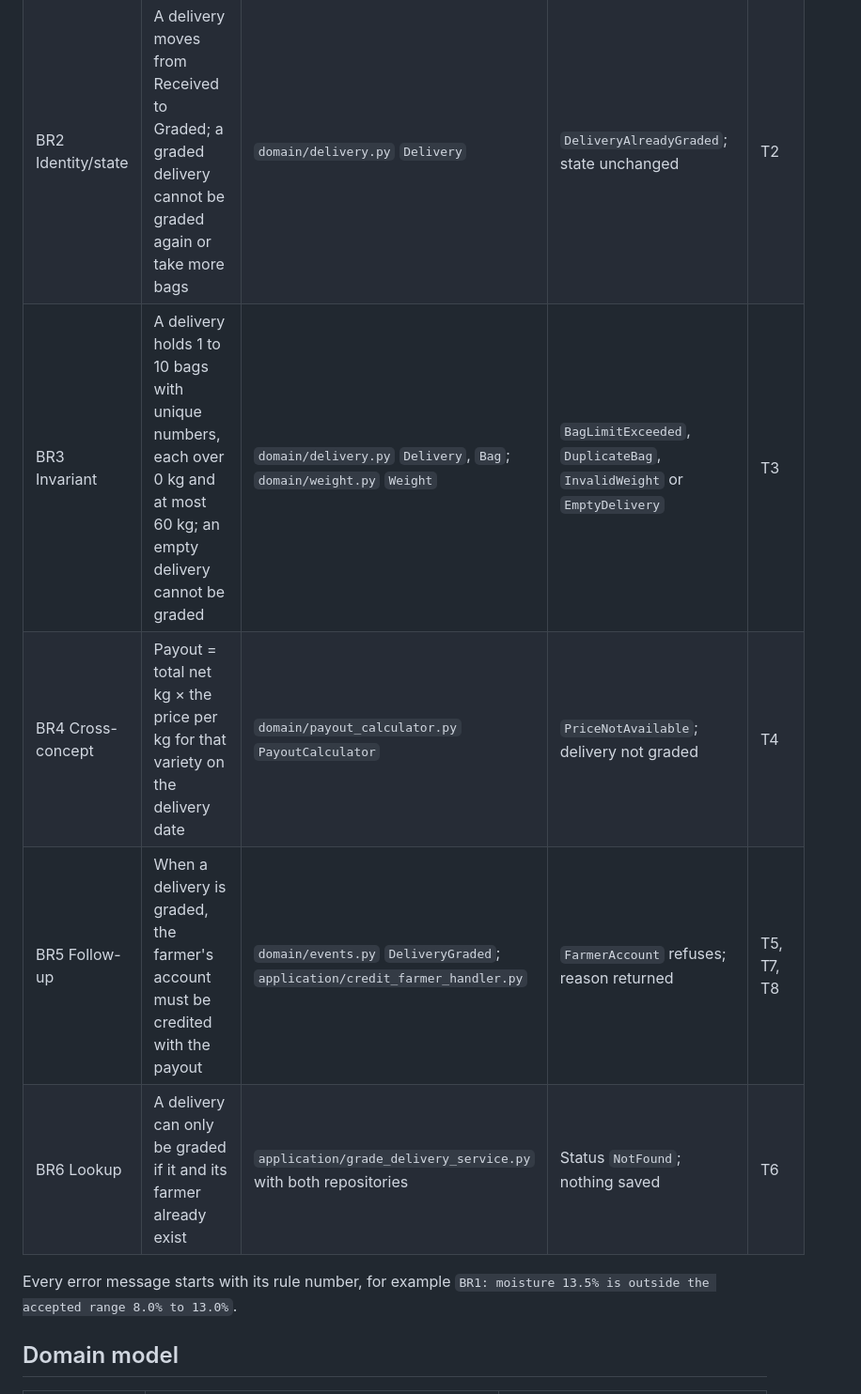
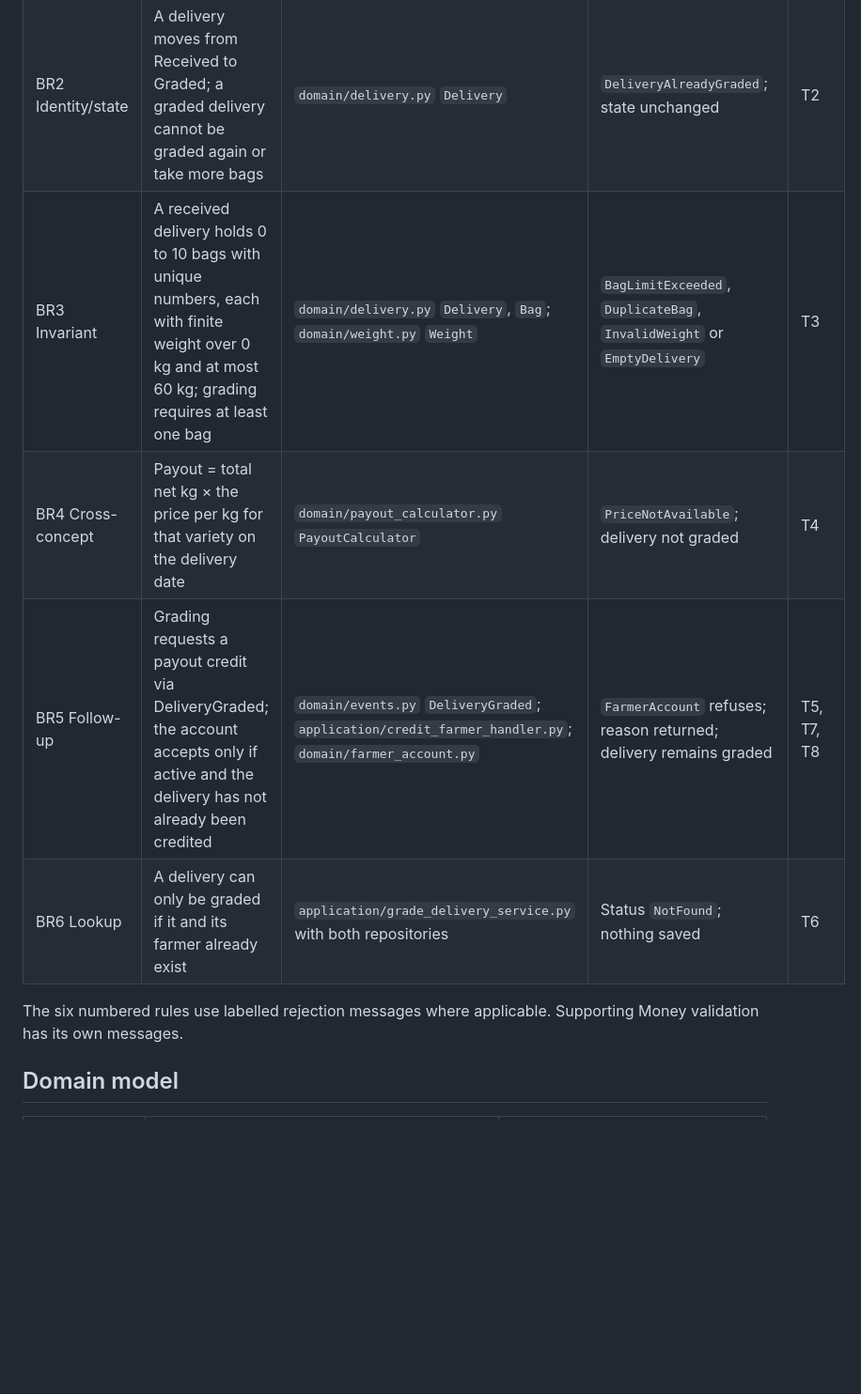
Before and after one commit to sempala-hillary-g/coffee_coop_ddd_group6_advanced_programming, a Markdown page: README.md, the part around one of its changes. Shown at 94% size. Rendered like a GitHub page; blank space fills up the shorter version.

```diff
--- a/README.md
+++ b/README.md
@@ -60,12 +59,12 @@ Option 1 (Grade a delivery) is the main use case and goes through `GradeDelivery
 |---|---|---|---|---|
 | BR1 Value | A moisture reading must be between 8.0% and 13.0% inclusive | `domain/moisture_reading.py` `MoistureReading` | `InvalidMoistureReading`; delivery not graded | T1 |
 | BR2 Identity/state | A delivery moves from Received to Graded; a graded delivery cannot be graded again or take more bags | `domain/delivery.py` `Delivery` | `DeliveryAlreadyGraded`; state unchanged | T2 |
-| BR3 Invariant | A delivery holds 1 to 10 bags with unique numbers, each over 0 kg and at most 60 kg; an empty delivery cannot be graded | `domain/delivery.py` `Delivery`, `Bag`; `domain/weight.py` `Weight` | `BagLimitExceeded`, `DuplicateBag`, `InvalidWeight` or `EmptyDelivery` | T3 |
+| BR3 Invariant | A received delivery holds 0 to 10 bags with unique numbers, each with finite weight over 0 kg and at most 60 kg; grading requires at least one bag | `domain/delivery.py` `Delivery`, `Bag`; `domain/weight.py` `Weight` | `BagLimitExceeded`, `DuplicateBag`, `InvalidWeight` or `EmptyDelivery` | T3 |
 | BR4 Cross-concept | Payout = total net kg × the price per kg for that variety on the delivery date | `domain/payout_calculator.py` `PayoutCalculator` | `PriceNotAvailable`; delivery not graded | T4 |
-| BR5 Follow-up | When a delivery is graded, the farmer's account must be credited with the payout | `domain/events.py` `DeliveryGraded`; `application/credit_farmer_handler.py` | `FarmerAccount` refuses; reason returned | T5, T7, T8 |
+| BR5 Follow-up | Grading requests a payout credit via DeliveryGraded; the account accepts only if active and the delivery has not already been credited | `domain/events.py` `DeliveryGraded`; `application/credit_farmer_handler.py`; `domain/farmer_account.py` | `FarmerAccount` refuses; reason returned; delivery remains graded | T5, T7, T8 |
 | BR6 Lookup | A delivery can only be graded if it and its farmer already exist | `application/grade_delivery_service.py` with both repositories | Status `NotFound`; nothing saved | T6 |
 
-Every error message starts with its rule number, for example `BR1: moisture 13.5% is outside the accepted range 8.0% to 13.0%`.
+The six numbered rules use labelled rejection messages where applicable. Supporting Money validation has its own messages.
 
 ## Domain model
 
```
Also changed, not shown: other parts of README.md (+24 -15 lines), docs/architecture.png (added), 14 other files.
